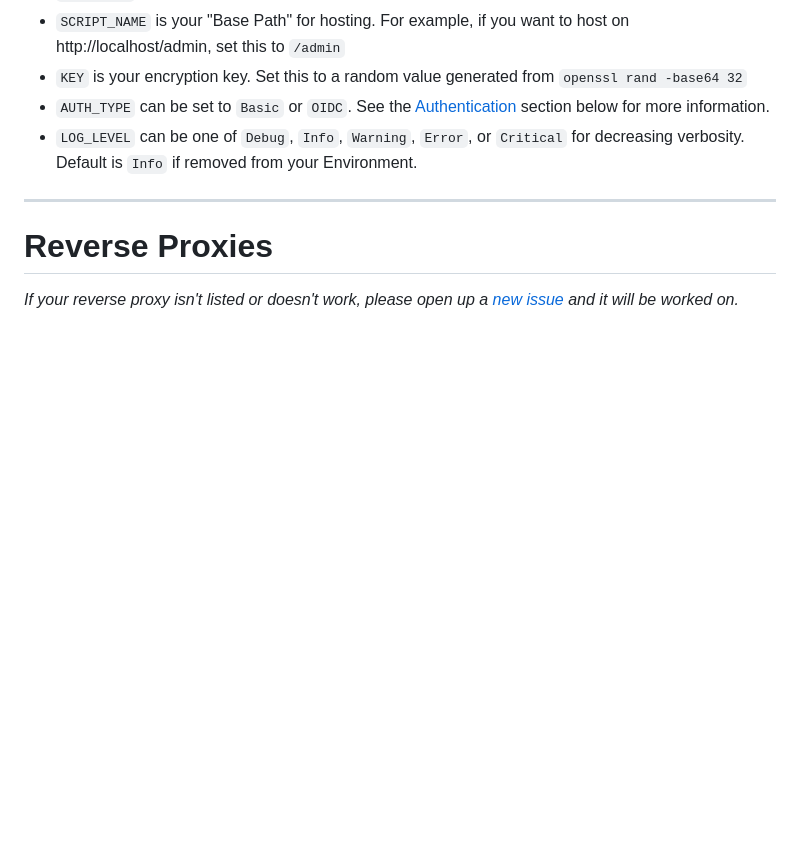
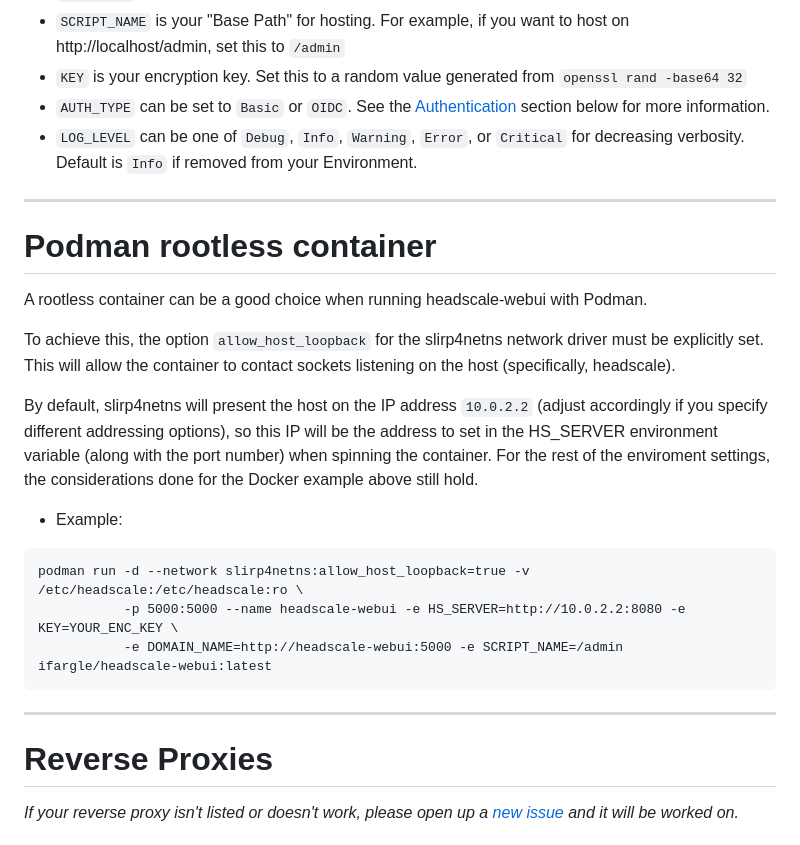
Before and after one commit to iFargle/headscale-webui, a Markdown page: SETUP.md, the part around the change. Drawn GitHub-style; blank space fills up the shorter version.

Commit message:
Adding info on how to run with rootless podman

````diff
--- a/SETUP.md
+++ b/SETUP.md
@@ -21,6 +21,23 @@
   * `KEY` is your encryption key.  Set this to a random value generated from `openssl rand -base64 32`
   * `AUTH_TYPE` can be set to `Basic` or `OIDC`.  See the [Authentication](#Authentication) section below for more information.
   * `LOG_LEVEL` can be one of `Debug`, `Info`, `Warning`, `Error`, or `Critical` for decreasing verbosity.  Default is `Info` if removed from your Environment.
+---
+# Podman rootless container
+
+A rootless container can be a good choice when running headscale-webui with Podman.
+
+To achieve this, the option `allow_host_loopback` for the slirp4netns network driver must be explicitly set. This will allow the container to contact sockets listening on the host (specifically, headscale).
+
+By default, slirp4netns will present the host on the IP address `10.0.2.2` (adjust accordingly if you specify different addressing options), so this IP will be the address to set in the HS_SERVER environment variable (along with the port number) when spinning the container.
+For the rest of the enviroment settings, the considerations done for the Docker example above still hold.
+
+* Example:
+```
+podman run -d --network slirp4netns:allow_host_loopback=true -v /etc/headscale:/etc/headscale:ro \
+           -p 5000:5000 --name headscale-webui -e HS_SERVER=http://10.0.2.2:8080 -e KEY=YOUR_ENC_KEY \
+           -e DOMAIN_NAME=http://headscale-webui:5000 -e SCRIPT_NAME=/admin ifargle/headscale-webui:latest
+```
+
 ---
 # Reverse Proxies
 *If your reverse proxy isn't listed or doesn't work, please open up a [new issue](https://github.com/iFargle/headscale-webui/issues/new) and it will be worked on.*
````
